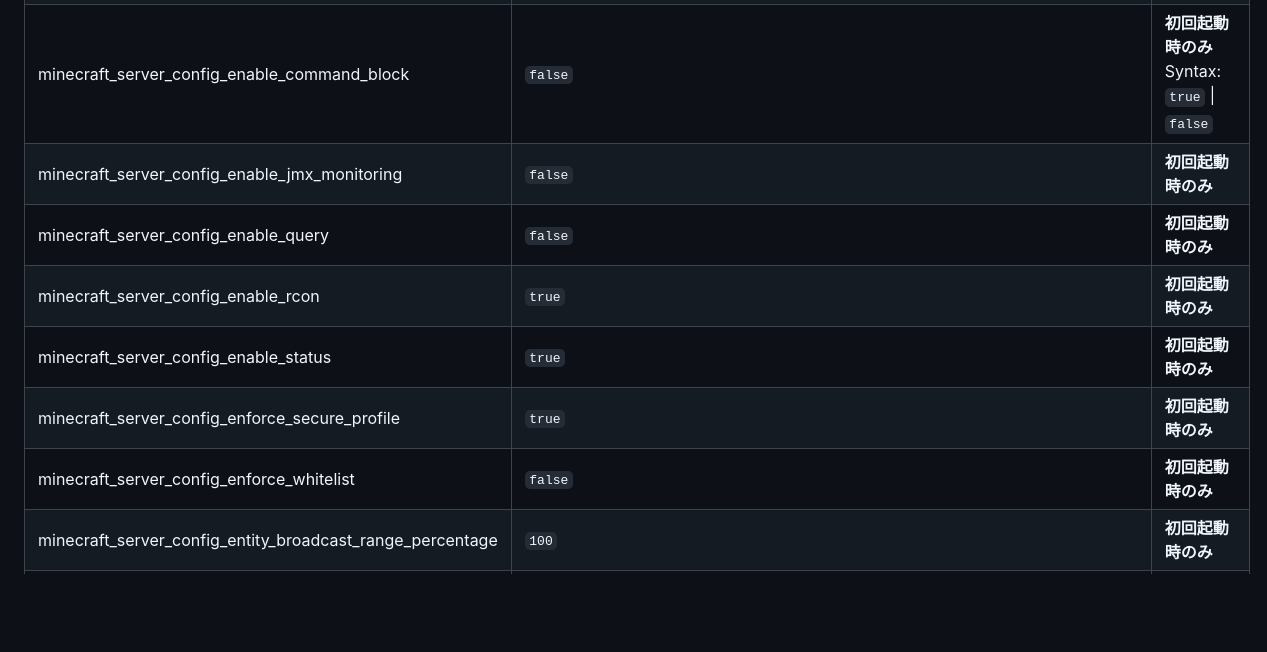
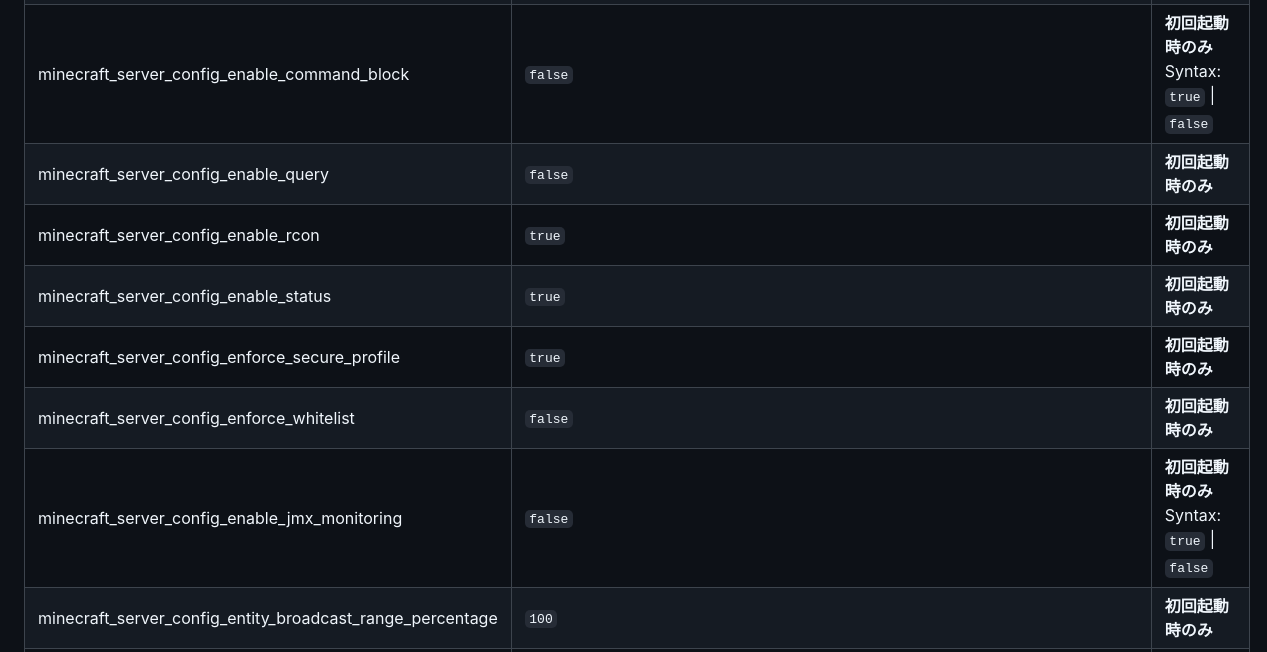
Before and after one commit to n138-kz/Dockerfile.minecraft, a Markdown page: .github/README.md, the part around the change. Drawn GitHub-style; folded sections open; blank space fills up the shorter version.

Commit message:
minecraft_server_config_enable_jmx_monitoring

```diff
--- a/.github/README.md
+++ b/.github/README.md
@@ -115,12 +115,12 @@ docker compose down --rmi all --volumes --remove-orphans
 | minecraft_server_config_servericon | `https://n138-kz.github.io/Dockerfile.minecraft/assets/sample-server-icon.png` | **初回起動時のみ** |
 | minecraft_server_config_difficulty | `normal` | **初回起動時のみ**<br>Syntax: `peaceful` \| `easy` \| `normal` \| `hard` |
 | minecraft_server_config_enable_command_block | `false` | **初回起動時のみ**<br>Syntax: `true` \| `false` |
-| minecraft_server_config_enable_jmx_monitoring | `false` | **初回起動時のみ** |
 | minecraft_server_config_enable_query | `false` | **初回起動時のみ** |
 | minecraft_server_config_enable_rcon | `true` | **初回起動時のみ** |
 | minecraft_server_config_enable_status | `true` | **初回起動時のみ** |
 | minecraft_server_config_enforce_secure_profile | `true` | **初回起動時のみ** |
 | minecraft_server_config_enforce_whitelist | `false` | **初回起動時のみ** |
+| minecraft_server_config_enable_jmx_monitoring | `false` | **初回起動時のみ**<br>Syntax: `true` \| `false` |
 | minecraft_server_config_entity_broadcast_range_percentage | `100` | **初回起動時のみ** |
 | minecraft_server_config_force_gamemode | `false` | **初回起動時のみ** |
 | minecraft_server_config_function_permission_level | `2` | **初回起動時のみ** |
```
